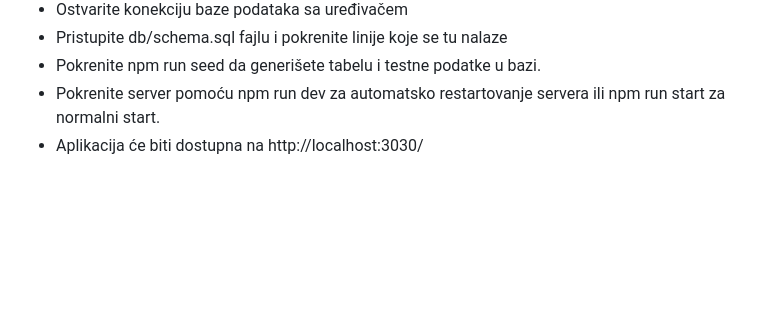
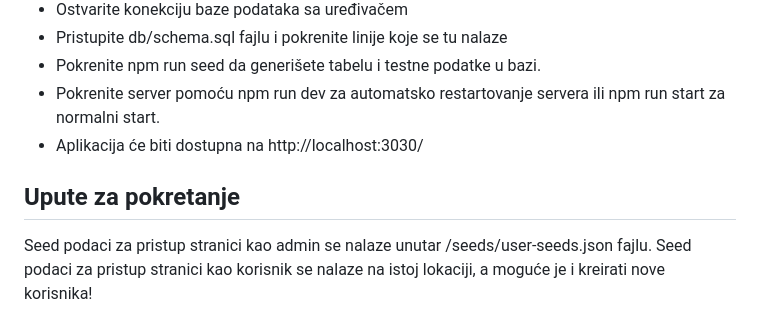
Before and after one commit to EnsarKrehmic/onlineBlog, a Markdown page: README.md, the part around the change. Rendered like a GitHub page; blank space fills up the shorter version.

Commit message:
Dodana sekcija za seed podatke.md

```diff
--- a/README.md
+++ b/README.md
@@ -82,3 +82,7 @@ Ovo je MVC full-stack aplikacija za online blog. Aplikacija omogućava korisnici
 - Pokrenite npm run seed da generišete tabelu i testne podatke u bazi.
 - Pokrenite server pomoću npm run dev za automatsko restartovanje servera ili npm run start za normalni start.
 - Aplikacija će biti dostupna na http://localhost:3030/
+
+## Upute za pokretanje
+Seed podaci za pristup stranici kao admin se nalaze unutar /seeds/user-seeds.json fajlu.
+Seed podaci za pristup stranici kao korisnik se nalaze na istoj lokaciji, a moguće je i kreirati nove korisnika!
```
